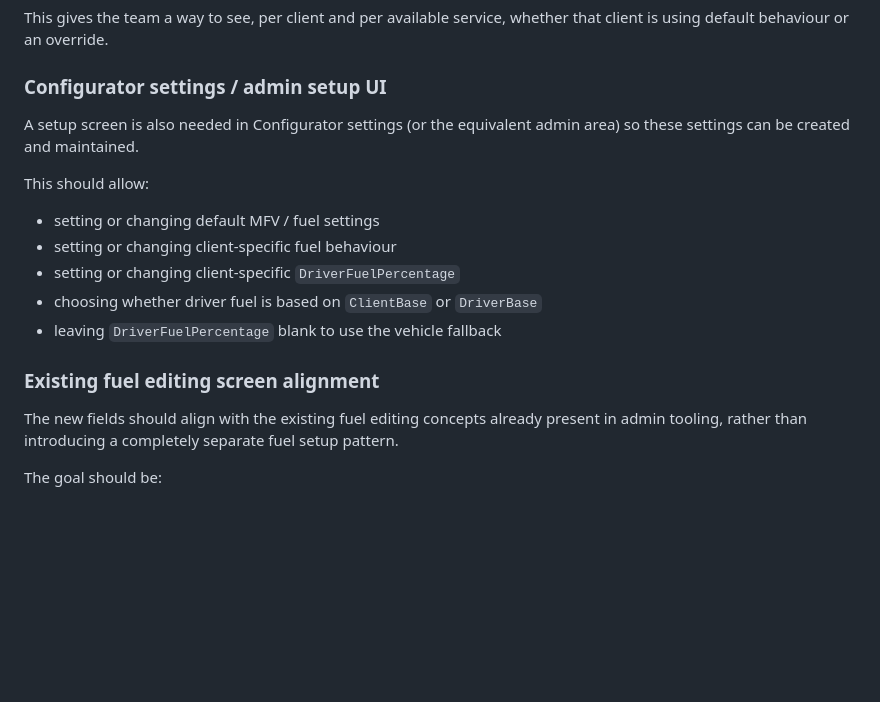
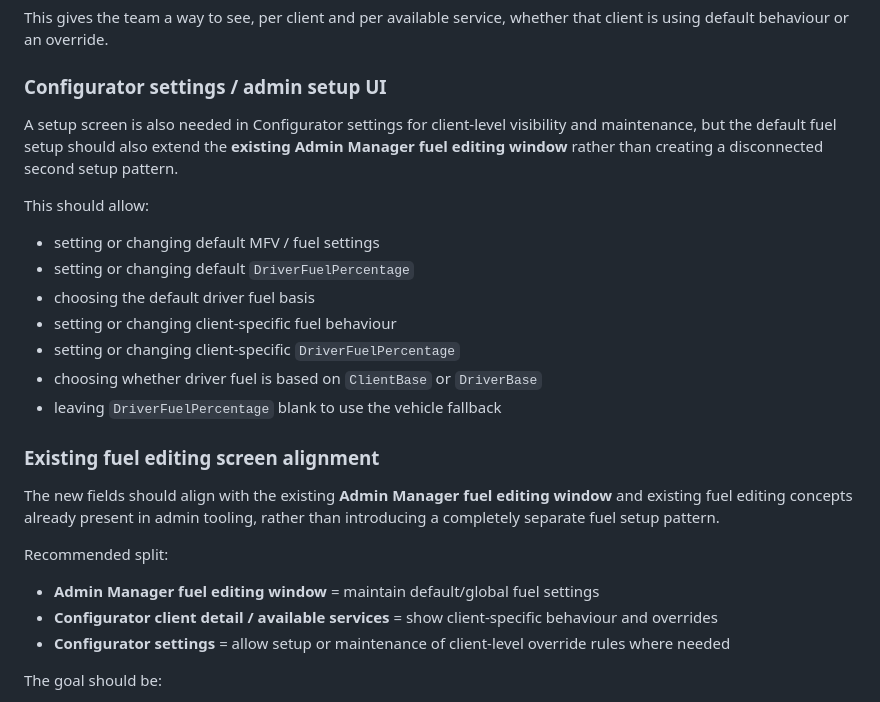
Before and after one commit to Deliver-Different-Testing/fuel-mfv-analysis, a Markdown page: OTG-FUEL-LOGIC-CHANGE-OUTLINE-2026-08-04.md, the part around the change. Rendered like a GitHub page; blank space fills up the shorter version.

Commit message:
Clarify Admin Manager fuel editing window in Kerran outline

```diff
--- a/OTG-FUEL-LOGIC-CHANGE-OUTLINE-2026-08-04.md
+++ b/OTG-FUEL-LOGIC-CHANGE-OUTLINE-2026-08-04.md
@@ -137,11 +137,13 @@ This gives the team a way to see, per client and per available service, whether
 
 ### Configurator settings / admin setup UI
 
-A setup screen is also needed in Configurator settings (or the equivalent admin area) so these settings can be created and maintained.
+A setup screen is also needed in Configurator settings for client-level visibility and maintenance, but the default fuel setup should also extend the **existing Admin Manager fuel editing window** rather than creating a disconnected second setup pattern.
 
 This should allow:
 
 - setting or changing default MFV / fuel settings
+- setting or changing default `DriverFuelPercentage`
+- choosing the default driver fuel basis
 - setting or changing client-specific fuel behaviour
 - setting or changing client-specific `DriverFuelPercentage`
 - choosing whether driver fuel is based on `ClientBase` or `DriverBase`
@@ -149,7 +151,13 @@ This should allow:
 
 ### Existing fuel editing screen alignment
 
-The new fields should align with the existing fuel editing concepts already present in admin tooling, rather than introducing a completely separate fuel setup pattern.
+The new fields should align with the existing **Admin Manager fuel editing window** and existing fuel editing concepts already present in admin tooling, rather than introducing a completely separate fuel setup pattern.
+
+Recommended split:
+
+- **Admin Manager fuel editing window** = maintain default/global fuel settings
+- **Configurator client detail / available services** = show client-specific behaviour and overrides
+- **Configurator settings** = allow setup or maintenance of client-level override rules where needed
 
 The goal should be:
 
```
